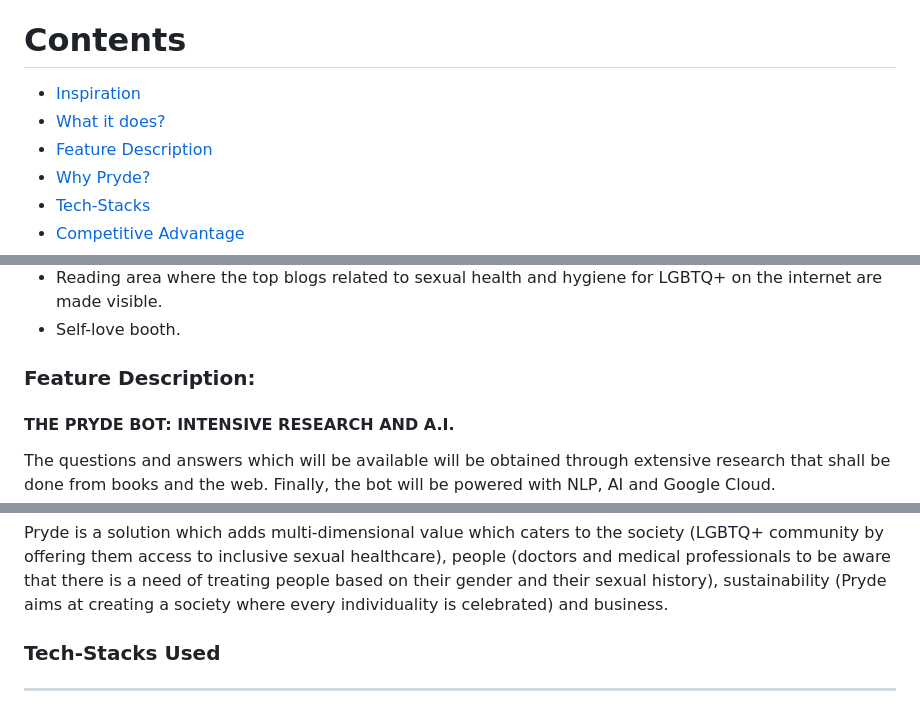
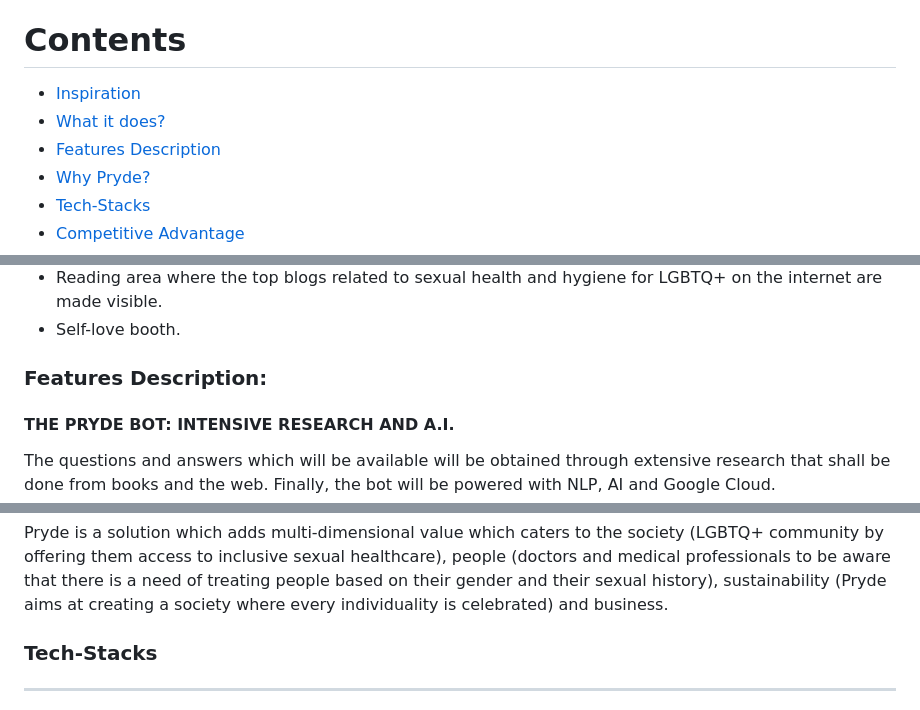
Before and after one commit to Sayantan-Ch/Hack-Solstice, a Markdown page: readme.md, 3 parts joined by grey strips. Drawn GitHub-style.

```diff
--- a/readme.md
+++ b/readme.md
@@ -8,7 +8,7 @@ Contents
 ========
  * [Inspiration](#Inspiration)
  * [What it does?](#What-it-does)
- * [Feature Description](#Feature-Description)
+ * [Features Description](#Feature-Description)
  * [Why Pryde?](Why-Pryde)
  * [Tech-Stacks](#Tech-Stacks)
  * [Competitive Advantage](#Competitive-Advantage)
@@ -29,7 +29,7 @@ Pryde offers the following solutions:
 - Reading area where the top blogs related to sexual health and hygiene for LGBTQ+ on the internet are made visible.
 - Self-love booth.
 
-### Feature Description:
+### Features Description:
 #### THE PRYDE BOT: INTENSIVE RESEARCH AND A.I.
 The questions and answers which will be available will be obtained through extensive research that shall be done from books and the web. Finally, the bot will be powered with NLP, AI and Google Cloud.
 
@@ -55,7 +55,7 @@ We are utilising the powers of data, artificial intelligence and cloud making a
 
 Pryde is a solution which adds multi-dimensional value which caters to the society (LGBTQ+ community by offering them access to inclusive sexual healthcare), people (doctors and medical professionals to be aware that there is a need of treating people based on their gender and their sexual history), sustainability (Pryde aims at creating a society where every individuality is celebrated) and business.
 
-### Tech-Stacks Used
+### Tech-Stacks
 ---
 <ol>
 <li> HTML, CSS And JavaScript
```
